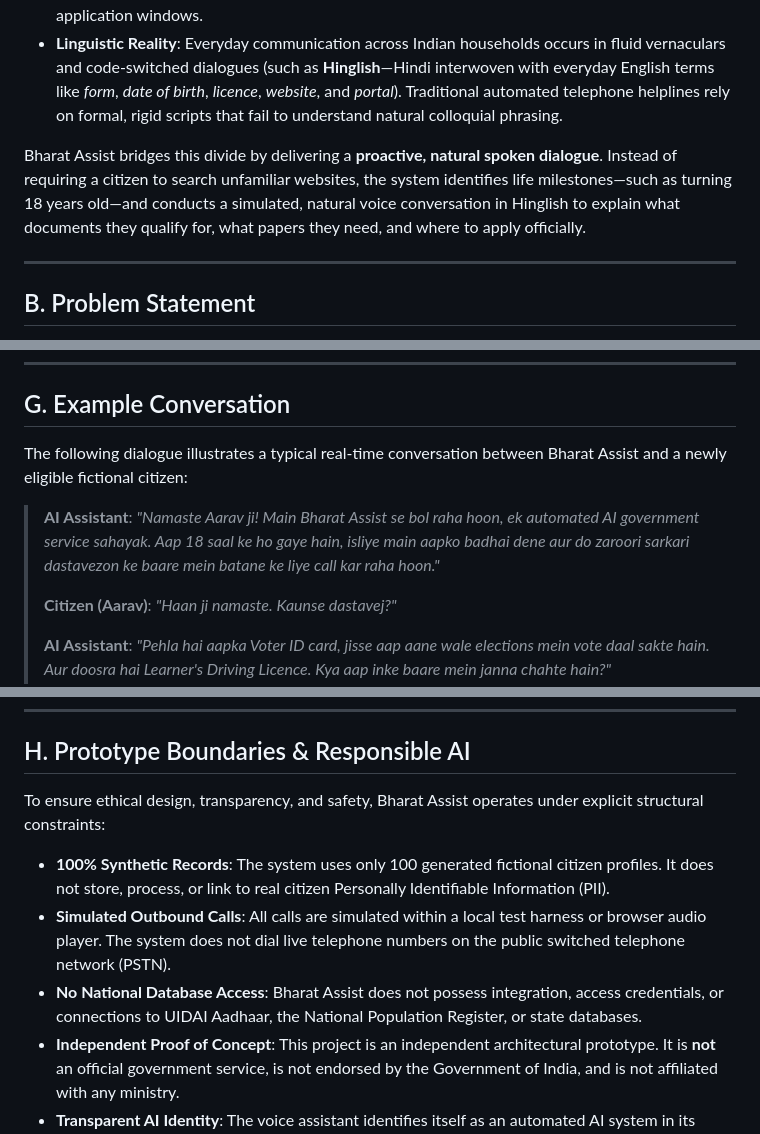
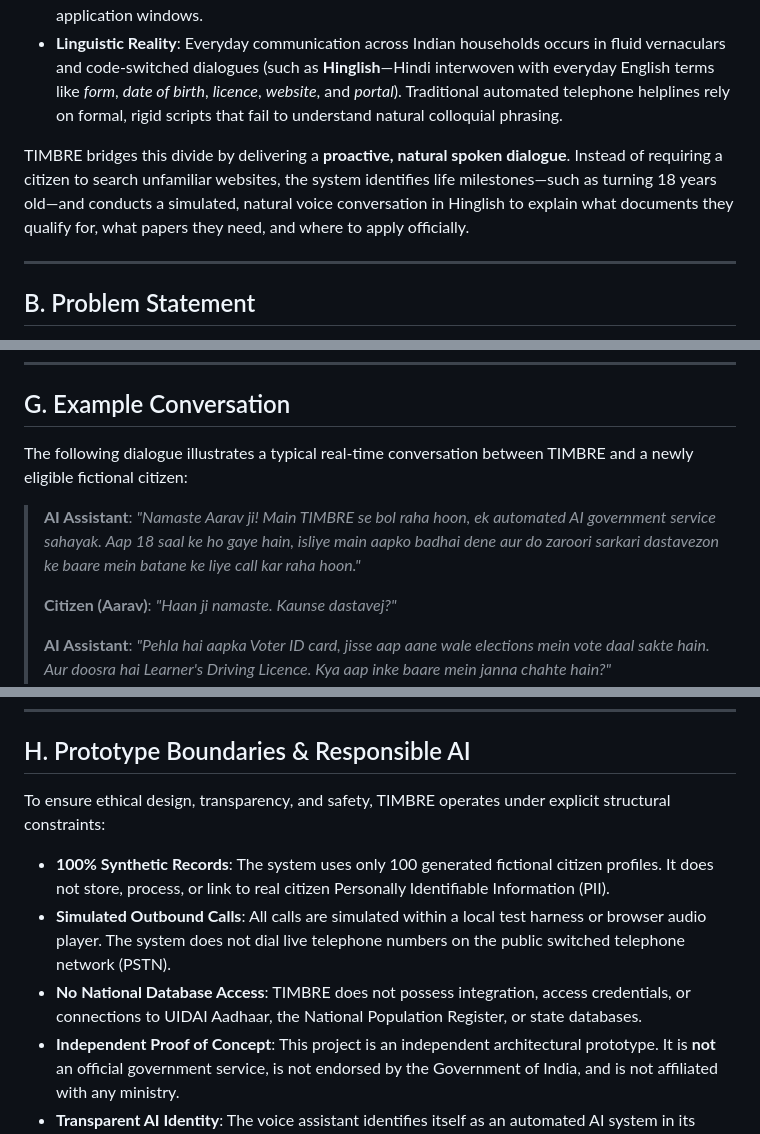
Before and after one commit to siddhant-dev10/Timbre, a Markdown page: README.md, 3 parts joined by grey strips. Drawn GitHub-style.

```diff
--- a/README.md
+++ b/README.md
@@ -31,7 +31,7 @@ India's digital public infrastructure has expanded rapidly over the past decade
 - **The Information Discovery Deficit**: Citizens often only learn about essential government schemes—such as voter registration, learner's driving licences, educational scholarships, or welfare pensions—months or years after they become eligible, frequently missing critical application windows.
 - **Linguistic Reality**: Everyday communication across Indian households occurs in fluid vernaculars and code-switched dialogues (such as **Hinglish**—Hindi interwoven with everyday English terms like *form*, *date of birth*, *licence*, *website*, and *portal*). Traditional automated telephone helplines rely on formal, rigid scripts that fail to understand natural colloquial phrasing.
 
-Bharat Assist bridges this divide by delivering a **proactive, natural spoken dialogue**. Instead of requiring a citizen to search unfamiliar websites, the system identifies life milestones—such as turning 18 years old—and conducts a simulated, natural voice conversation in Hinglish to explain what documents they qualify for, what papers they need, and where to apply officially.
+TIMBRE bridges this divide by delivering a **proactive, natural spoken dialogue**. Instead of requiring a citizen to search unfamiliar websites, the system identifies life milestones—such as turning 18 years old—and conducts a simulated, natural voice conversation in Hinglish to explain what documents they qualify for, what papers they need, and where to apply officially.
 
 ---
 
@@ -166,9 +166,9 @@ flowchart TD
 
 ## G. Example Conversation
 
-The following dialogue illustrates a typical real-time conversation between Bharat Assist and a newly eligible fictional citizen:
+The following dialogue illustrates a typical real-time conversation between TIMBRE and a newly eligible fictional citizen:
 
-> **AI Assistant**: *"Namaste Aarav ji! Main Bharat Assist se bol raha hoon, ek automated AI government service sahayak. Aap 18 saal ke ho gaye hain, isliye main aapko badhai dene aur do zaroori sarkari dastavezon ke baare mein batane ke liye call kar raha hoon."*
+> **AI Assistant**: *"Namaste Aarav ji! Main TIMBRE se bol raha hoon, ek automated AI government service sahayak. Aap 18 saal ke ho gaye hain, isliye main aapko badhai dene aur do zaroori sarkari dastavezon ke baare mein batane ke liye call kar raha hoon."*
 >
 > **Citizen (Aarav)**: *"Haan ji namaste. Kaunse dastavej?"*
 >
@@ -194,11 +194,11 @@ The following dialogue illustrates a typical real-time conversation between Bhar
 
 ## H. Prototype Boundaries & Responsible AI
 
-To ensure ethical design, transparency, and safety, Bharat Assist operates under explicit structural constraints:
+To ensure ethical design, transparency, and safety, TIMBRE operates under explicit structural constraints:
 
 - **100% Synthetic Records**: The system uses only 100 generated fictional citizen profiles. It does not store, process, or link to real citizen Personally Identifiable Information (PII).
 - **Simulated Outbound Calls**: All calls are simulated within a local test harness or browser audio player. The system does not dial live telephone numbers on the public switched telephone network (PSTN).
-- **No National Database Access**: Bharat Assist does not possess integration, access credentials, or connections to UIDAI Aadhaar, the National Population Register, or state databases.
+- **No National Database Access**: TIMBRE does not possess integration, access credentials, or connections to UIDAI Aadhaar, the National Population Register, or state databases.
 - **Independent Proof of Concept**: This project is an independent architectural prototype. It is **not** an official government service, is not endorsed by the Government of India, and is not affiliated with any ministry.
 - **Transparent AI Identity**: The voice assistant identifies itself as an automated AI system in its opening sentence to prevent caller confusion.
 - **Future Production Prerequisites**: Any eventual deployment over actual telecom networks will mandate explicit citizen opt-in consent, integration with authorized Telecom Commercial Communications Customer Preference Regulations (TCCCPR) DND registries, and formal statutory approvals.
```
Also changed, not shown: other parts of README.md (+10 -10 lines), TECH.md (+3 -3 lines).
